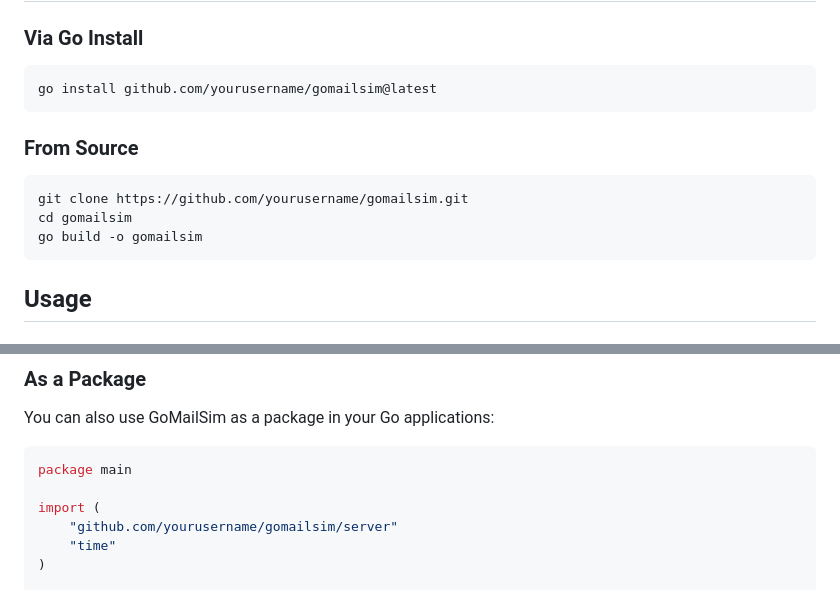
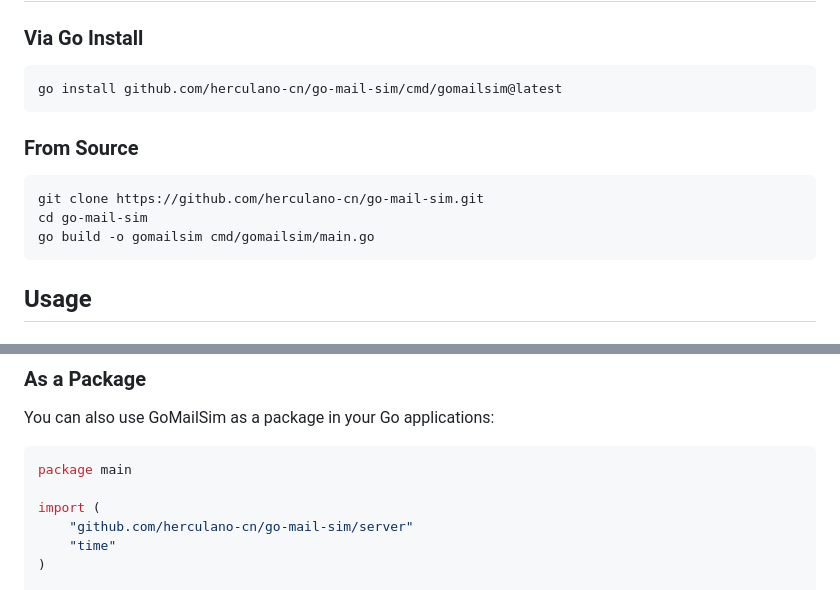
Before and after one commit to herculano-cn/go-mail-sim, a Markdown page: README.md, 2 parts joined by grey strips. GitHub-like rendering.

Commit message:
Update readme to point the current github url

````diff
--- a/README.md
+++ b/README.md
@@ -19,15 +19,15 @@ GoMailSim is an SMTP server simulator for development, inspired by Mailpit. It a
 ### Via Go Install
 
 ```bash
-go install github.com/yourusername/gomailsim@latest
+go install github.com/herculano-cn/go-mail-sim/cmd/gomailsim@latest
 ```
 
 ### From Source
 
 ```bash
-git clone https://github.com/yourusername/gomailsim.git
-cd gomailsim
-go build -o gomailsim
+git clone https://github.com/herculano-cn/go-mail-sim.git
+cd go-mail-sim
+go build -o gomailsim cmd/gomailsim/main.go
 ```
 
 ## Usage
@@ -56,7 +56,7 @@ You can also use GoMailSim as a package in your Go applications:
 package main
 
 import (
-    "github.com/yourusername/gomailsim/server"
+    "github.com/herculano-cn/go-mail-sim/server"
     "time"
 )
 
````
